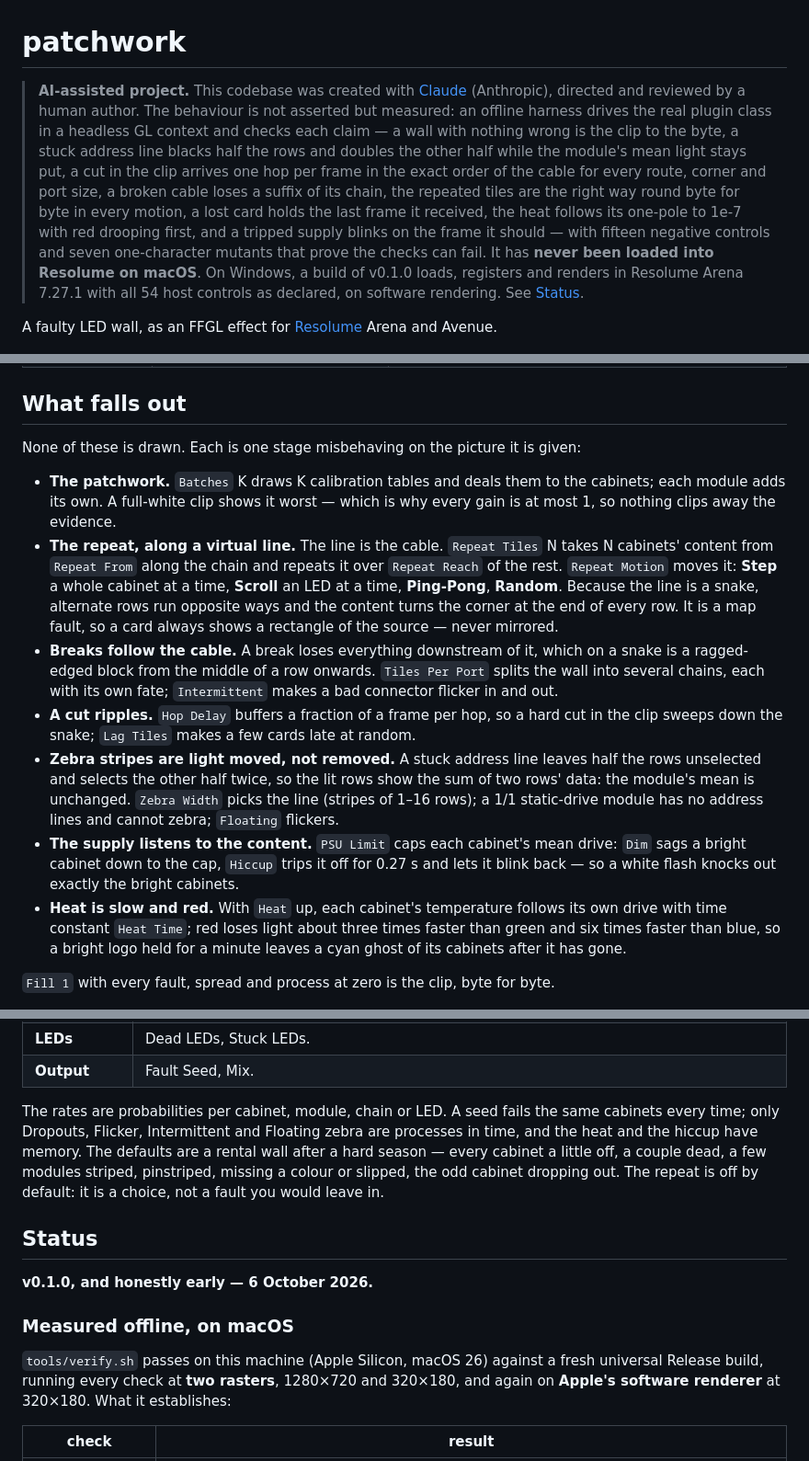
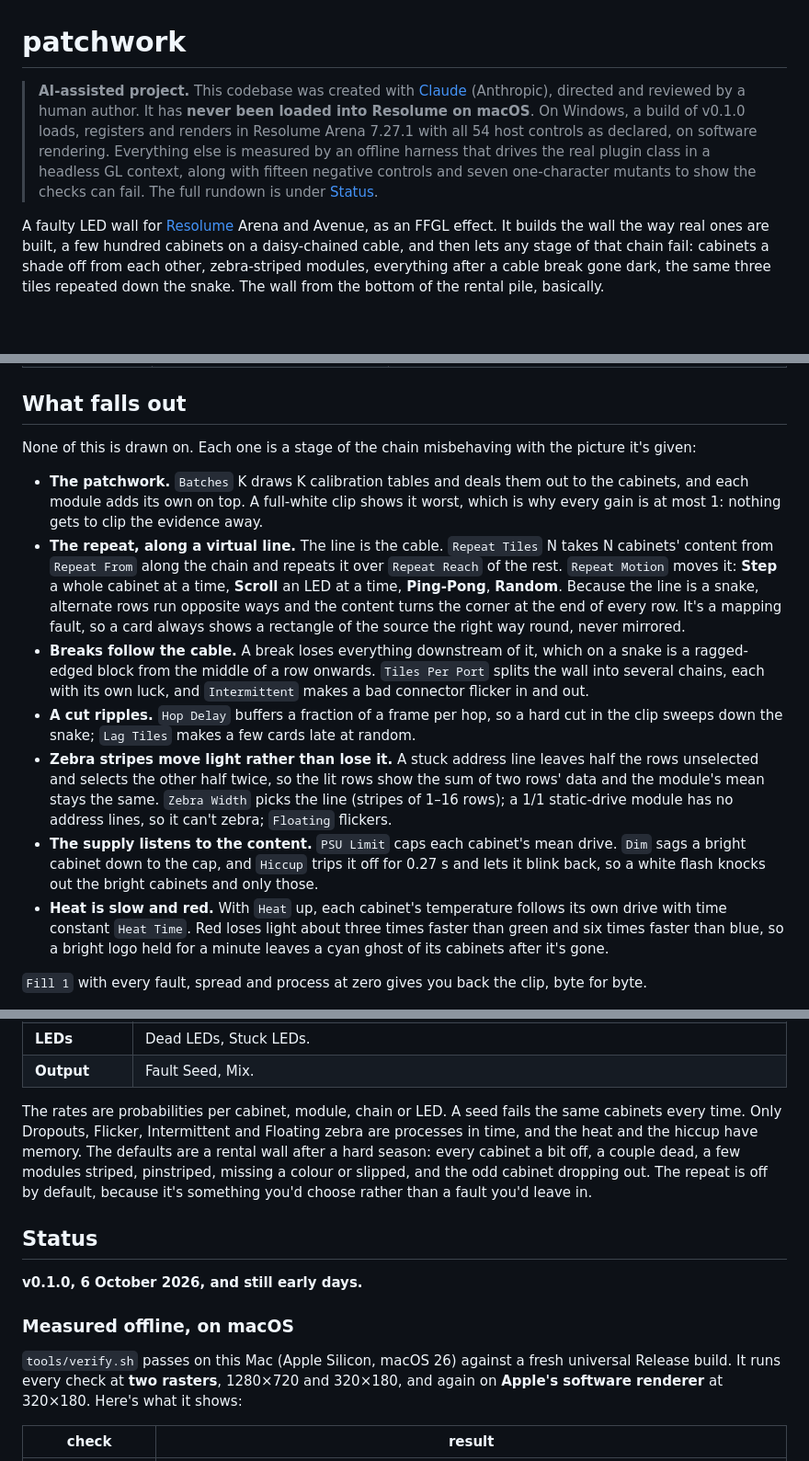
Before and after one commit to stoatworks-labs/patchwork, a Markdown page: README.md, 3 parts joined by grey strips. Shown at 92% size. Rendered like a GitHub page; blank space fills up the shorter version.

```diff
--- a/README.md
+++ b/README.md
@@ -1,21 +1,18 @@
 # patchwork
 
 > **AI-assisted project.** This codebase was created with [Claude](https://claude.com/claude-code)
-> (Anthropic), directed and reviewed by a human author. The behaviour is not asserted
-> but measured: an offline harness drives the real plugin class in a headless GL
-> context and checks each claim — a wall with nothing wrong is the clip to the byte,
-> a stuck address line blacks half the rows and doubles the other half while the
-> module's mean light stays put, a cut in the clip arrives one hop per frame in the
-> exact order of the cable for every route, corner and port size, a broken cable loses
-> a suffix of its chain, the repeated tiles are the right way round byte for byte in
-> every motion, a lost card holds the last frame it received, the heat follows its
-> one-pole to 1e-7 with red drooping first, and a tripped supply blinks on the frame
-> it should — with fifteen negative controls and seven one-character mutants that
-> prove the checks can fail. It has **never been loaded into Resolume on macOS**.
-> On Windows, a build of v0.1.0 loads, registers and renders in Resolume Arena 7.27.1 with all 54 host controls as declared, on software rendering. See [Status](#status).
+> (Anthropic), directed and reviewed by a human author. It has **never been loaded into Resolume
+> on macOS**. On Windows, a build of v0.1.0 loads, registers and renders in Resolume Arena 7.27.1
+> with all 54 host controls as declared, on software rendering. Everything else is measured by an
+> offline harness that drives the real plugin class in a headless GL context, along with fifteen
+> negative controls and seven one-character mutants to show the checks can fail. The full rundown
+> is under [Status](#status).
 
-A faulty LED wall, as an FFGL effect for [Resolume](https://resolume.com) Arena and
-Avenue.
+A faulty LED wall for [Resolume](https://resolume.com) Arena and Avenue, as an FFGL effect. It
+builds the wall the way real ones are built, a few hundred cabinets on a daisy-chained cable, and
+then lets any stage of that chain fail: cabinets a shade off from each other, zebra-striped
+modules, everything after a cable break gone dark, the same three tiles repeated down the snake.
+The wall from the bottom of the rental pile, basically.
 
 ![A kaleidoscope clip on a failing LED wall: cabinets a shade off in brightness and colour, dark seams, zebra-striped modules, dead cabinets, three bright tiles from the centre repeated along the cable's snake, and the bottom rows downstream of a cable break showing the receiving cards' red test pattern](docs/hero.png)
 
@@ -89,38 +86,38 @@ the chain, with every stage able to fail:
 
 ## What falls out
 
-None of these is drawn. Each is one stage misbehaving on the picture it is given:
+None of this is drawn on. Each one is a stage of the chain misbehaving with the picture it's given:
 
-- **The patchwork.** `Batches` K draws K calibration tables and deals them to the
-  cabinets; each module adds its own. A full-white clip shows it worst — which is
-  why every gain is at most 1, so nothing clips away the evidence.
+- **The patchwork.** `Batches` K draws K calibration tables and deals them out to the
+  cabinets, and each module adds its own on top. A full-white clip shows it worst, which
+  is why every gain is at most 1: nothing gets to clip the evidence away.
 - **The repeat, along a virtual line.** The line is the cable. `Repeat Tiles` N
   takes N cabinets' content from `Repeat From` along the chain and repeats it over
   `Repeat Reach` of the rest. `Repeat Motion` moves it: **Step** a whole cabinet at a
   time, **Scroll** an LED at a time, **Ping-Pong**, **Random**. Because the line is a
   snake, alternate rows run opposite ways and the content turns the corner at the end
-  of every row. It is a map fault, so a card always shows a rectangle of the source —
-  never mirrored.
+  of every row. It's a mapping fault, so a card always shows a rectangle of the source
+  the right way round, never mirrored.
 - **Breaks follow the cable.** A break loses everything downstream of it, which on a
   snake is a ragged-edged block from the middle of a row onwards. `Tiles Per Port`
-  splits the wall into several chains, each with its own fate; `Intermittent` makes a
-  bad connector flicker in and out.
+  splits the wall into several chains, each with its own luck, and `Intermittent` makes
+  a bad connector flicker in and out.
 - **A cut ripples.** `Hop Delay` buffers a fraction of a frame per hop, so a hard
   cut in the clip sweeps down the snake; `Lag Tiles` makes a few cards late at random.
-- **Zebra stripes are light moved, not removed.** A stuck address line leaves half
+- **Zebra stripes move light rather than lose it.** A stuck address line leaves half
   the rows unselected and selects the other half twice, so the lit rows show the sum
-  of two rows' data: the module's mean is unchanged. `Zebra Width` picks the line
-  (stripes of 1–16 rows); a 1/1 static-drive module has no address lines and cannot
+  of two rows' data and the module's mean stays the same. `Zebra Width` picks the line
+  (stripes of 1–16 rows); a 1/1 static-drive module has no address lines, so it can't
   zebra; `Floating` flickers.
-- **The supply listens to the content.** `PSU Limit` caps each cabinet's mean drive:
-  `Dim` sags a bright cabinet down to the cap, `Hiccup` trips it off for 0.27 s and
-  lets it blink back — so a white flash knocks out exactly the bright cabinets.
+- **The supply listens to the content.** `PSU Limit` caps each cabinet's mean drive.
+  `Dim` sags a bright cabinet down to the cap, and `Hiccup` trips it off for 0.27 s and
+  lets it blink back, so a white flash knocks out the bright cabinets and only those.
 - **Heat is slow and red.** With `Heat` up, each cabinet's temperature follows its own
-  drive with time constant `Heat Time`; red loses light about three times faster than
+  drive with time constant `Heat Time`. Red loses light about three times faster than
   green and six times faster than blue, so a bright logo held for a minute leaves a
-  cyan ghost of its cabinets after it has gone.
+  cyan ghost of its cabinets after it's gone.
 
-`Fill 1` with every fault, spread and process at zero is the clip, byte for byte.
+`Fill 1` with every fault, spread and process at zero gives you back the clip, byte for byte.
 
 [![Patchwork — a faulty LED wall, for Resolume](docs/video-thumb.png)](https://www.youtube.com/watch?v=UCtfAbSm1sI)
 
@@ -149,21 +146,21 @@ off a screen, and the clips are Resolume's bundled demo media.*
 | **Output** | Fault Seed, Mix. |
 
 The rates are probabilities per cabinet, module, chain or LED. A seed fails the same
-cabinets every time; only Dropouts, Flicker, Intermittent and Floating zebra are
+cabinets every time. Only Dropouts, Flicker, Intermittent and Floating zebra are
 processes in time, and the heat and the hiccup have memory. The defaults are a rental
-wall after a hard season — every cabinet a little off, a couple dead, a few modules
-striped, pinstriped, missing a colour or slipped, the odd cabinet dropping out. The
-repeat is off by default: it is a choice, not a fault you would leave in.
+wall after a hard season: every cabinet a bit off, a couple dead, a few modules
+striped, pinstriped, missing a colour or slipped, and the odd cabinet dropping out. The
+repeat is off by default, because it's something you'd choose rather than a fault you'd leave in.
 
 ## Status
 
-**v0.1.0, and honestly early — 6 October 2026.**
+**v0.1.0, 6 October 2026, and still early days.**
 
 ### Measured offline, on macOS
 
-`tools/verify.sh` passes on this machine (Apple Silicon, macOS 26) against a fresh
-universal Release build, running every check at **two rasters**, 1280×720 and 320×180,
-and again on **Apple's software renderer** at 320×180. What it establishes:
+`tools/verify.sh` passes on this Mac (Apple Silicon, macOS 26) against a fresh
+universal Release build. It runs every check at **two rasters**, 1280×720 and 320×180,
+and again on **Apple's software renderer** at 320×180. Here's what it shows:
 
 | check | result |
 | --- | --- |
```
Also changed, not shown: other parts of README.md (+39 -39 lines), docs/USER-GUIDE.md (+147 -143 lines).
